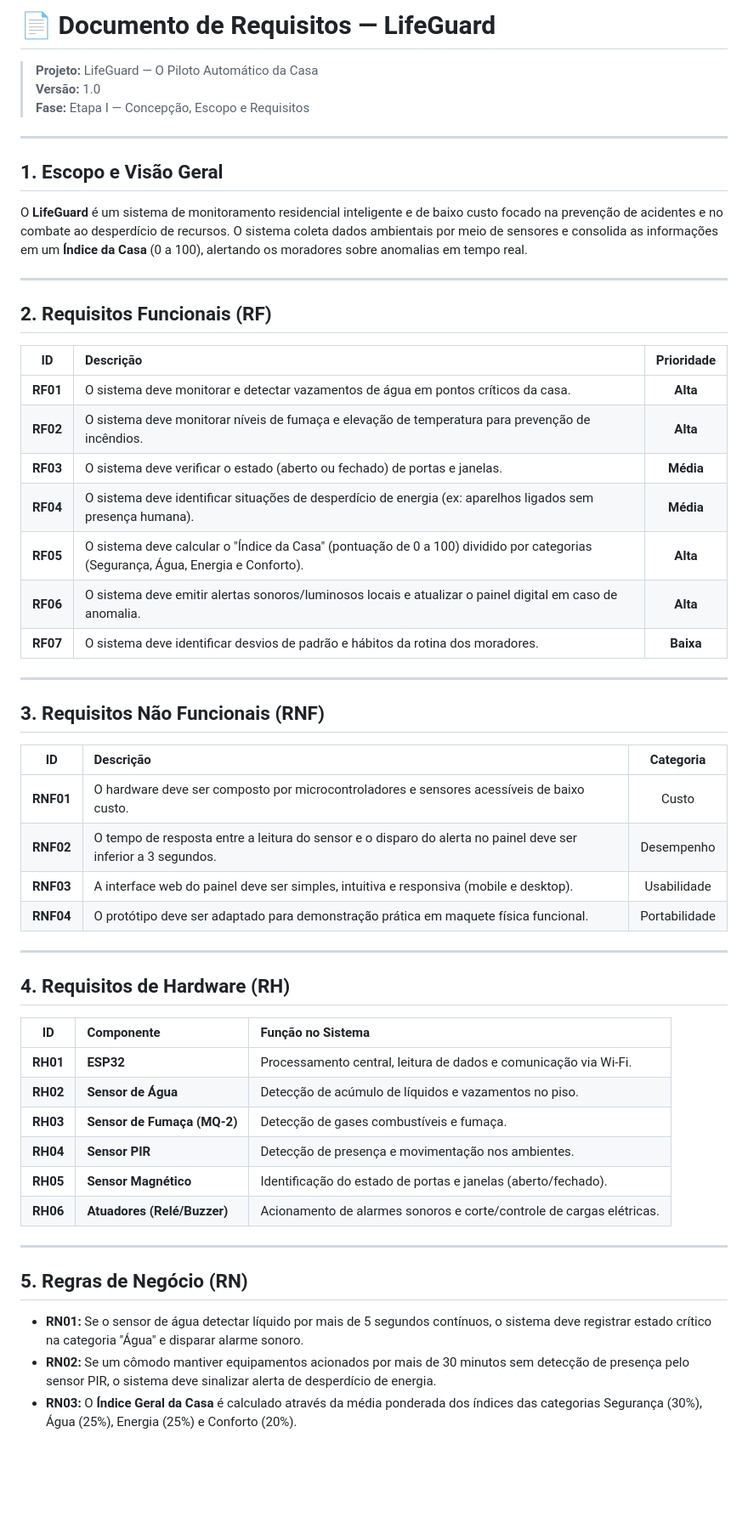
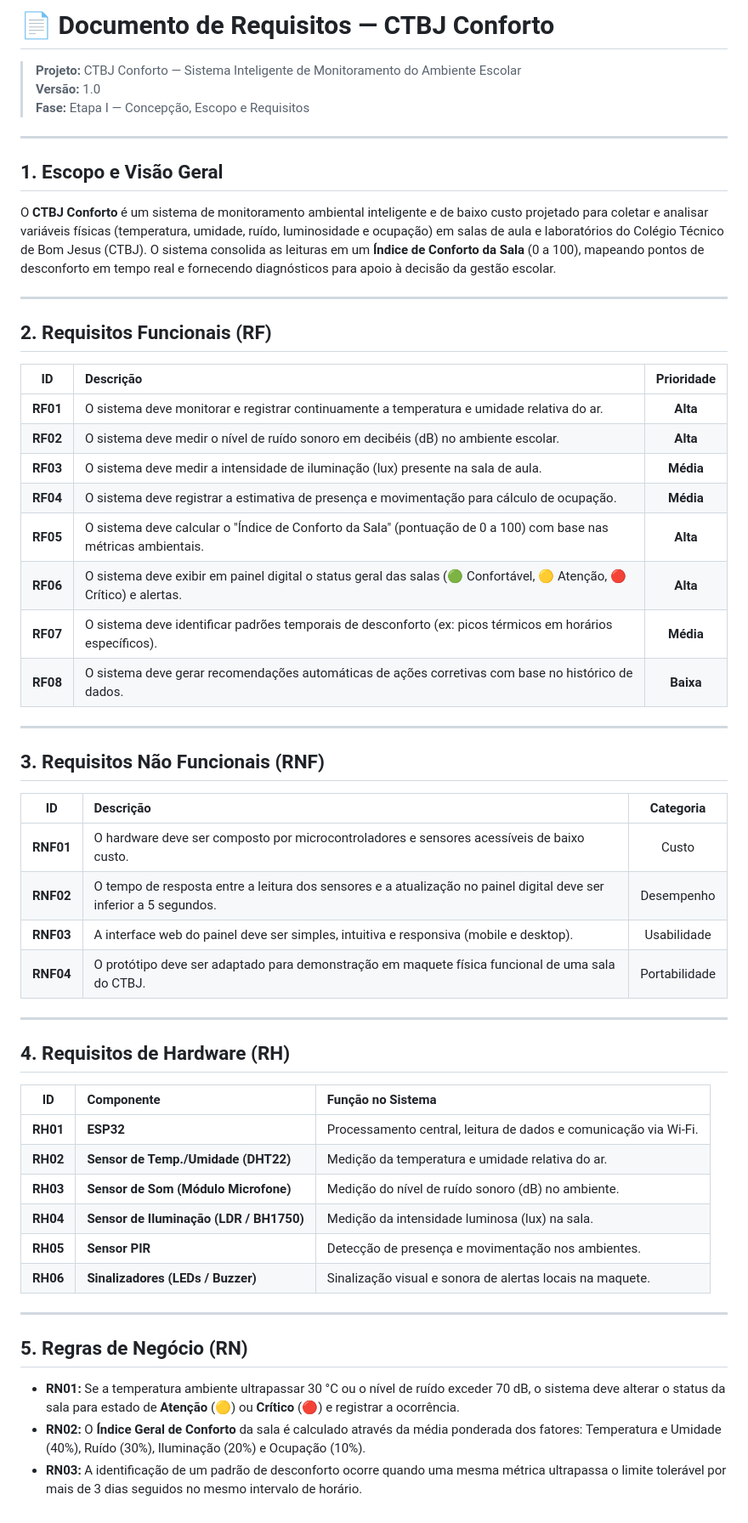
Before and after one commit to isaacalvarooliveiramota-cyber/Projeto_Integrador_II, a Markdown page: docs/requisitos.md, the part around the change. Shown at 85% size. Rendered like a GitHub page; blank space fills up the shorter version.

Commit message:
Update requisitos.md
Alteração

```diff
--- a/docs/requisitos.md
+++ b/docs/requisitos.md
@@ -1,13 +1,13 @@
-# 📄 Documento de Requisitos — LifeGuard
+# 📄 Documento de Requisitos — CTBJ Conforto
 
-> **Projeto:** LifeGuard — O Piloto Automático da Casa
+> **Projeto:** CTBJ Conforto — Sistema Inteligente de Monitoramento do Ambiente Escolar
 > **Versão:** 1.0
 > **Fase:** Etapa I — Concepção, Escopo e Requisitos
 
 ---
 
 ## 1. Escopo e Visão Geral
-O **LifeGuard** é um sistema de monitoramento residencial inteligente e de baixo custo focado na prevenção de acidentes e no combate ao desperdício de recursos. O sistema coleta dados ambientais por meio de sensores e consolida as informações em um **Índice da Casa** (0 a 100), alertando os moradores sobre anomalias em tempo real.
+O **CTBJ Conforto** é um sistema de monitoramento ambiental inteligente e de baixo custo projetado para coletar e analisar variáveis físicas (temperatura, umidade, ruído, luminosidade e ocupação) em salas de aula e laboratórios do Colégio Técnico de Bom Jesus (CTBJ). O sistema consolida as leituras em um **Índice de Conforto da Sala** (0 a 100), mapeando pontos de desconforto em tempo real e fornecendo diagnósticos para apoio à decisão da gestão escolar.
 
 ---
 
@@ -15,13 +15,14 @@ O **LifeGuard** é um sistema de monitoramento residencial inteligente e de baix
 
 | ID | Descrição | Prioridade |
 | :---: | :--- | :---: |
-| **RF01** | O sistema deve monitorar e detectar vazamentos de água em pontos críticos da casa. | **Alta** |
-| **RF02** | O sistema deve monitorar níveis de fumaça e elevação de temperatura para prevenção de incêndios. | **Alta** |
-| **RF03** | O sistema deve verificar o estado (aberto ou fechado) de portas e janelas. | **Média** |
-| **RF04** | O sistema deve identificar situações de desperdício de energia (ex: aparelhos ligados sem presença humana). | **Média** |
-| **RF05** | O sistema deve calcular o "Índice da Casa" (pontuação de 0 a 100) dividido por categorias (Segurança, Água, Energia e Conforto). | **Alta** |
-| **RF06** | O sistema deve emitir alertas sonoros/luminosos locais e atualizar o painel digital em caso de anomalia. | **Alta** |
-| **RF07** | O sistema deve identificar desvios de padrão e hábitos da rotina dos moradores. | **Baixa** |
+| **RF01** | O sistema deve monitorar e registrar continuamente a temperatura e umidade relativa do ar. | **Alta** |
+| **RF02** | O sistema deve medir o nível de ruído sonoro em decibéis (dB) no ambiente escolar. | **Alta** |
+| **RF03** | O sistema deve medir a intensidade de iluminação (lux) presente na sala de aula. | **Média** |
+| **RF04** | O sistema deve registrar a estimativa de presença e movimentação para cálculo de ocupação. | **Média** |
+| **RF05** | O sistema deve calcular o "Índice de Conforto da Sala" (pontuação de 0 a 100) com base nas métricas ambientais. | **Alta** |
+| **RF06** | O sistema deve exibir em painel digital o status geral das salas (🟢 Confortável, 🟡 Atenção, 🔴 Crítico) e alertas. | **Alta** |
+| **RF07** | O sistema deve identificar padrões temporais de desconforto (ex: picos térmicos em horários específicos). | **Média** |
+| **RF08** | O sistema deve gerar recomendações automáticas de ações corretivas com base no histórico de dados. | **Baixa** |
 
 ---
 
@@ -30,9 +31,9 @@ O **LifeGuard** é um sistema de monitoramento residencial inteligente e de baix
 | ID | Descrição | Categoria |
 | :---: | :--- | :---: |
 | **RNF01** | O hardware deve ser composto por microcontroladores e sensores acessíveis de baixo custo. | Custo |
-| **RNF02** | O tempo de resposta entre a leitura do sensor e o disparo do alerta no painel deve ser inferior a 3 segundos. | Desempenho |
+| **RNF02** | O tempo de resposta entre a leitura dos sensores e a atualização no painel digital deve ser inferior a 5 segundos. | Desempenho |
 | **RNF03** | A interface web do painel deve ser simples, intuitiva e responsiva (mobile e desktop). | Usabilidade |
-| **RNF04** | O protótipo deve ser adaptado para demonstração prática em maquete física funcional. | Portabilidade |
+| **RNF04** | O protótipo deve ser adaptado para demonstração em maquete física funcional de uma sala do CTBJ. | Portabilidade |
 
 ---
 
@@ -41,16 +42,16 @@ O **LifeGuard** é um sistema de monitoramento residencial inteligente e de baix
 | ID | Componente | Função no Sistema |
 | :---: | :--- | :--- |
 | **RH01** | **ESP32** | Processamento central, leitura de dados e comunicação via Wi-Fi. |
-| **RH02** | **Sensor de Água** | Detecção de acúmulo de líquidos e vazamentos no piso. |
-| **RH03** | **Sensor de Fumaça (MQ-2)** | Detecção de gases combustíveis e fumaça. |
-| **RH04** | **Sensor PIR** | Detecção de presença e movimentação nos ambientes. |
-| **RH05** | **Sensor Magnético** | Identificação do estado de portas e janelas (aberto/fechado). |
-| **RH06** | **Atuadores (Relé/Buzzer)** | Acionamento de alarmes sonoros e corte/controle de cargas elétricas. |
+| **RH02** | **Sensor de Temp./Umidade (DHT22)** | Medição da temperatura e umidade relativa do ar. |
+| **RH03** | **Sensor de Som (Módulo Microfone)** | Medição do nível de ruído sonoro (dB) no ambiente. |
+| **RH04** | **Sensor de Iluminação (LDR / BH1750)** | Medição da intensidade luminosa (lux) na sala. |
+| **RH05** | **Sensor PIR** | Detecção de presença e movimentação nos ambientes. |
+| **RH06** | **Sinalizadores (LEDs / Buzzer)** | Sinalização visual e sonora de alertas locais na maquete. |
 
 ---
 
 ## 5. Regras de Negócio (RN)
 
-* **RN01:** Se o sensor de água detectar líquido por mais de 5 segundos contínuos, o sistema deve registrar estado crítico na categoria "Água" e disparar alarme sonoro.
-* **RN02:** Se um cômodo mantiver equipamentos acionados por mais de 30 minutos sem detecção de presença pelo sensor PIR, o sistema deve sinalizar alerta de desperdício de energia.
-* **RN03:** O **Índice Geral da Casa** é calculado através da média ponderada dos índices das categorias Segurança (30%), Água (25%), Energia (25%) e Conforto (20%).
+* **RN01:** Se a temperatura ambiente ultrapassar 30 °C ou o nível de ruído exceder 70 dB, o sistema deve alterar o status da sala para estado de **Atenção** (🟡) ou **Crítico** (🔴) e registrar a ocorrência.
+* **RN02:** O **Índice Geral de Conforto** da sala é calculado através da média ponderada dos fatores: Temperatura e Umidade (40%), Ruído (30%), Iluminação (20%) e Ocupação (10%).
+* **RN03:** A identificação de um padrão de desconforto ocorre quando uma mesma métrica ultrapassa o limite tolerável por mais de 3 dias seguidos no mesmo intervalo de horário.
```
